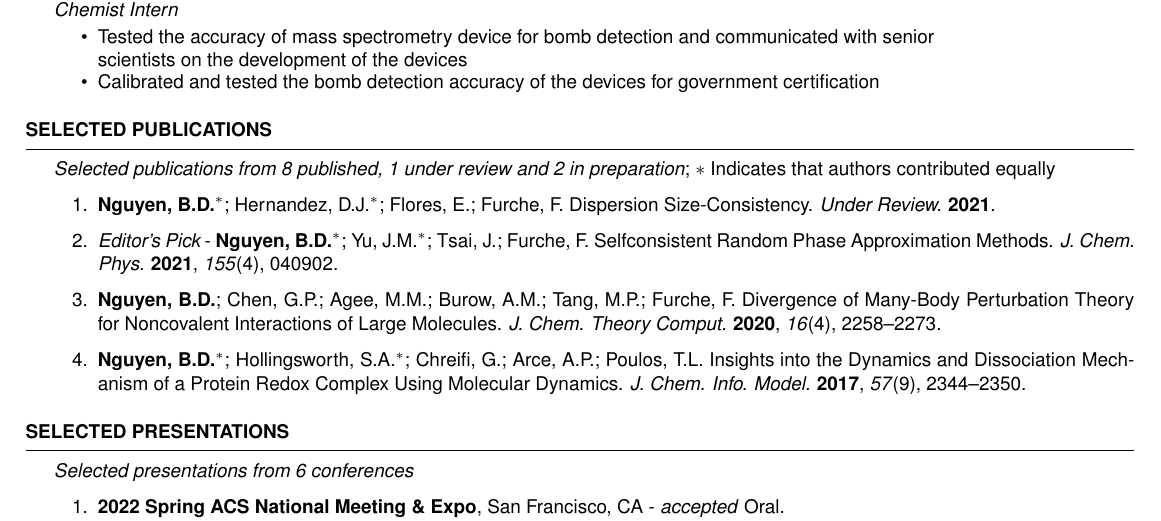
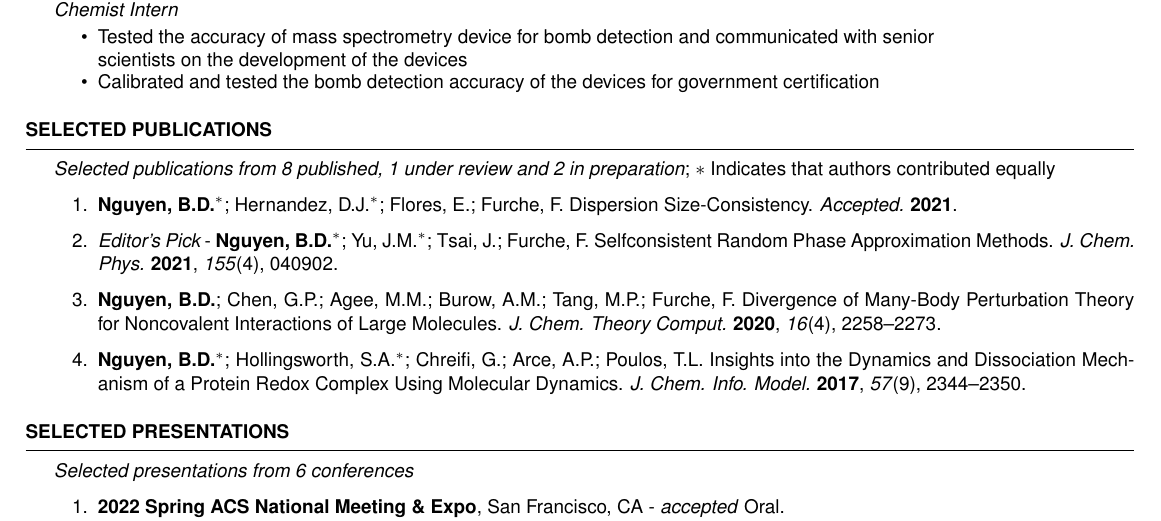
Before and after one commit to bdnguye2/cv_resume_jobs, a LaTeX CV (resume/resume.tex): part of page 2 of 2, cut so that both start at the same text. Compiled offline with pdfLaTeX.

Commit message:
updated resume with accepted manuscript

```diff
--- a/resume/resume.tex
+++ b/resume/resume.tex
@@ -171,7 +171,7 @@ Advisor: Filipp Furche
 
 \begin{enumerate}
 \item \textbf{Nguyen, B.D.}$^*$; Hernandez, D.J.$^*$;
-  Flores, E.; Furche, F. Dispersion Size-Consistency. \textit{Under Review.}
+  Flores, E.; Furche, F. Dispersion Size-Consistency. \textit{Accepted.}
   \textbf{2021}.
 
 \item {\em Editor's Pick} - \textbf{Nguyen, B.D.}$^*$; Yu, J.M.$^*$; Tsai, J.;
```
Also changed, not shown: resume/resume.pdf.
